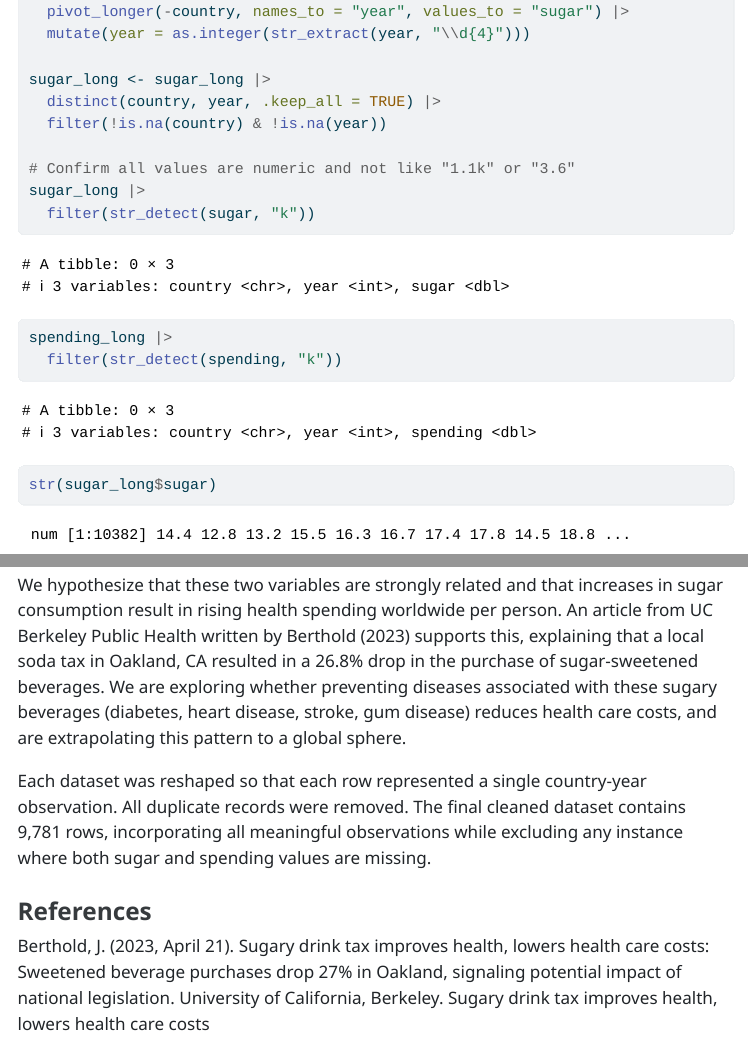
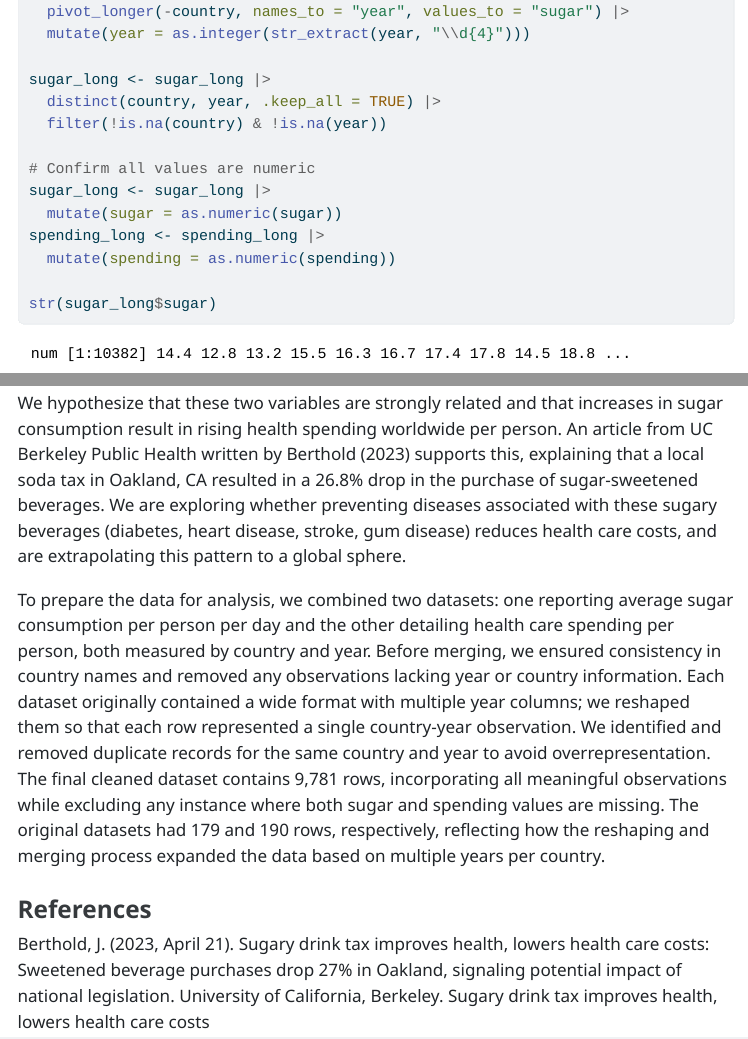
Before and after one commit to halliec6/stat331, a Quarto document (p3.qmd): the page in a window 1100 px wide, from 1540 px down, and a second part further down, joined at a grey line. The pictures show the output file p3.html that the author committed with the source, opened offline; menus at the side of the page are left out; long lines of code are wrapped.

Commit message:
reverted to original writeup, fixed checking for numeric values

```diff
--- a/p3.qmd
+++ b/p3.qmd
@@ -84,11 +84,11 @@ sugar_long <- sugar_long |>
   distinct(country, year, .keep_all = TRUE) |>
   filter(!is.na(country) & !is.na(year))
 
-# Confirm all values are numeric and not like "1.1k" or "3.6"
-sugar_long |>
-  filter(str_detect(sugar, "k"))
-spending_long |>
-  filter(str_detect(spending, "k"))
+# Confirm all values are numeric
+sugar_long <- sugar_long |>
+  mutate(sugar = as.numeric(sugar))
+spending_long <- spending_long |>
+  mutate(spending = as.numeric(spending))
 
 str(sugar_long$sugar)
 str(spending_long$spending)
@@ -114,7 +114,7 @@ The second variable is the total health spending per person as measured in inter
 
 We hypothesize that these two variables are strongly related and that increases in sugar consumption result in rising health spending worldwide per person. An article from UC Berkeley Public Health written by Berthold (2023) supports this, explaining that a local soda tax in Oakland, CA resulted in a 26.8% drop in the purchase of sugar-sweetened beverages. We are exploring whether preventing diseases associated with these sugary beverages (diabetes, heart disease, stroke, gum disease) reduces health care costs, and are extrapolating this pattern to a global sphere.
 
-Each dataset was reshaped so that each row represented a single country-year observation. All duplicate records were removed. The final cleaned dataset contains 9,781 rows, incorporating all meaningful observations while excluding any instance where both sugar and spending values are missing.
+To prepare the data for analysis, we combined two datasets: one reporting average sugar consumption per person per day and the other detailing health care spending per person, both measured by country and year. Before merging, we ensured consistency in country names and removed any observations lacking year or country information. Each dataset originally contained a wide format with multiple year columns; we reshaped them so that each row represented a single country-year observation. We identified and removed duplicate records for the same country and year to avoid overrepresentation. The final cleaned dataset contains 9,781 rows, incorporating all meaningful observations while excluding any instance where both sugar and spending values are missing. The original datasets had 179 and 190 rows, respectively, reflecting how the reshaping and merging process expanded the data based on multiple years per country.
 
 ### References
 Berthold, J. (2023, April 21). Sugary drink tax improves health, lowers health care costs: Sweetened beverage purchases drop 27% in Oakland, signaling potential impact of national legislation. University of California, Berkeley. Sugary drink tax improves health, lowers health care costs
```
Also changed, not shown: p3.html.
